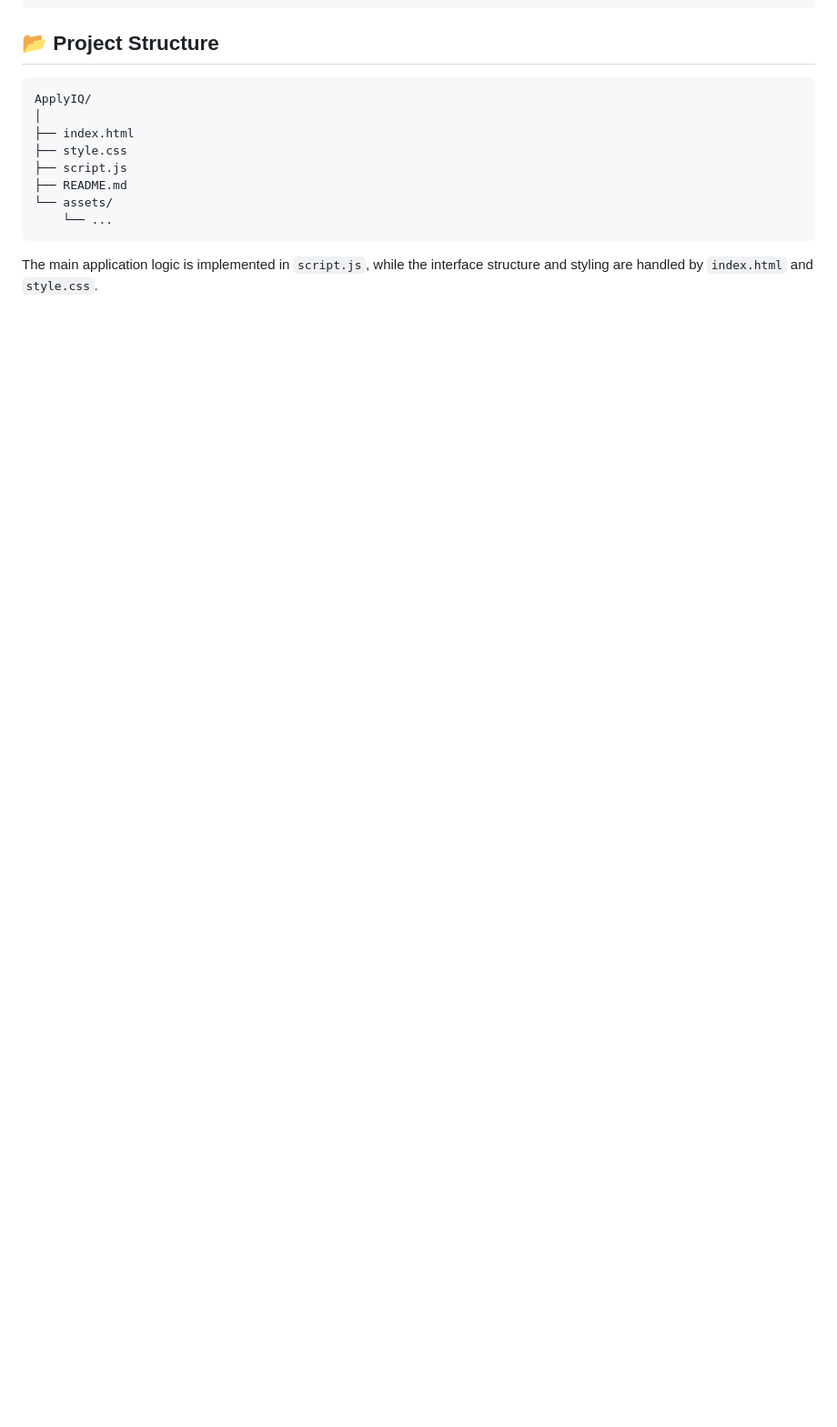
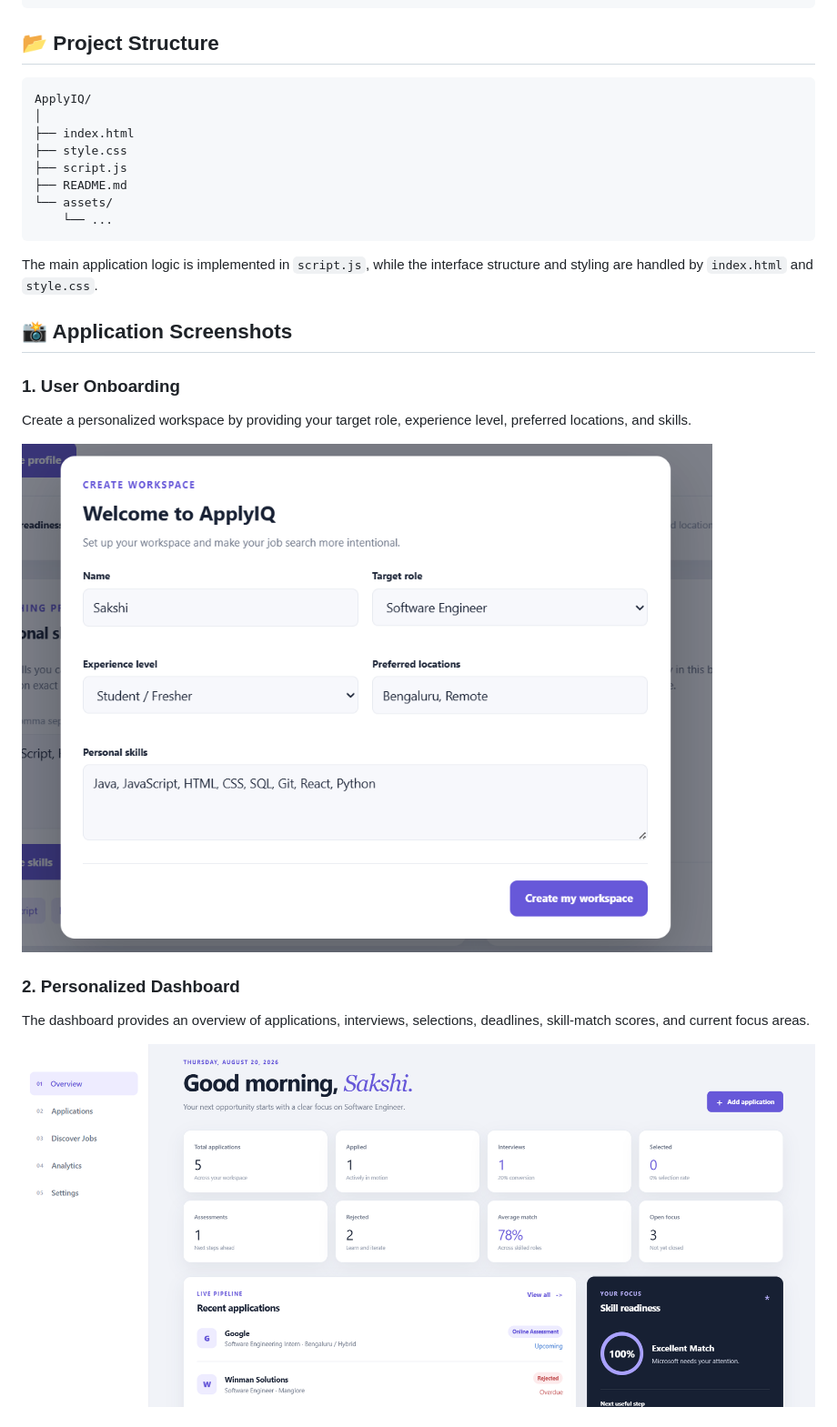
Before and after one commit to Sakshi-HC-Gowda/ApplyIQ, a Markdown page: README.md, the part around one of its changes. Shown at 91% size. Rendered like a GitHub page; blank space fills up the shorter version.

```diff
--- a/README.md
+++ b/README.md
@@ -469,3 +469,17 @@ ApplyIQ/
 
 The main application logic is implemented in `script.js`, while the interface structure and styling are handled by `index.html` and `style.css`.
 
+## 📸 Application Screenshots
+
+### 1. User Onboarding
+
+Create a personalized workspace by providing your target role, experience level, preferred locations, and skills.
+
+![ApplyIQ Onboarding](screenshots/onboarding.png)
+
+### 2. Personalized Dashboard
+
+The dashboard provides an overview of applications, interviews, selections, deadlines, skill-match scores, and current focus areas.
+
+![ApplyIQ Dashboard](screenshots/dashboard.png)
+
```
Also changed, not shown: other parts of README.md (+30 -0 lines).
